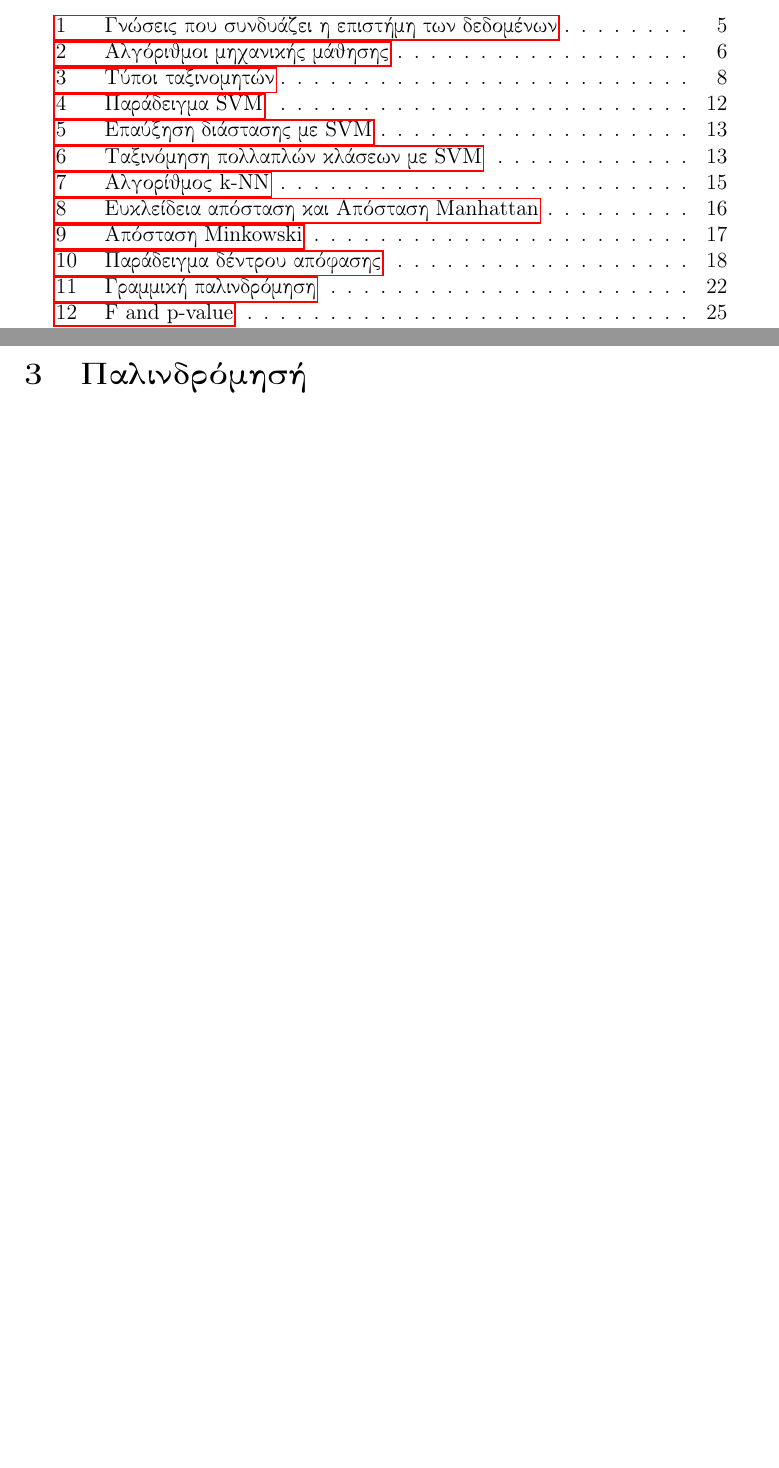
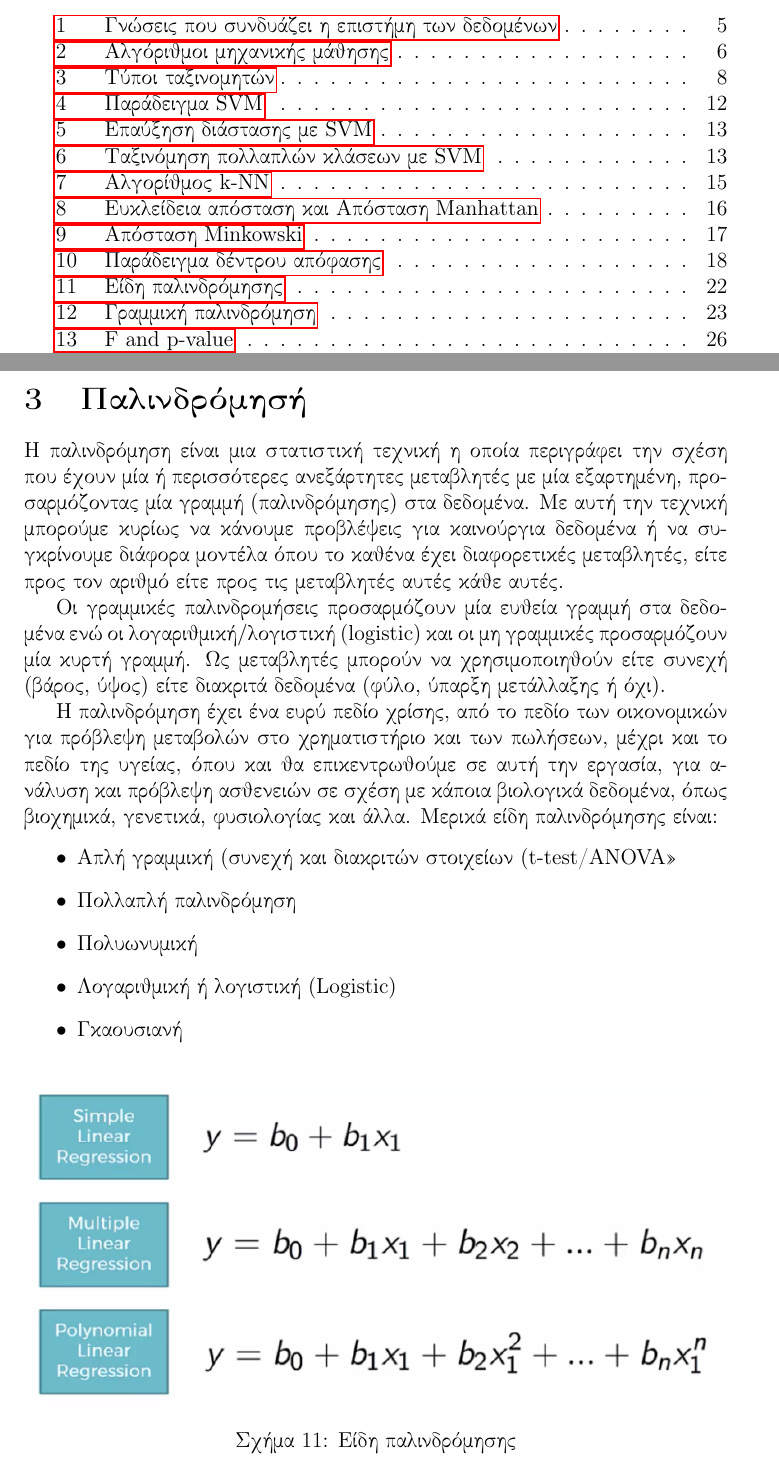
Before and after one commit to Askotinderin/EM-DataScience, a LaTeX paper (main.tex, which reads sections/sec_regression.tex): two parts of pages 4 and 23 of 84 before the commit and two parts of pages 4 and 23 of 85 after it, joined at a grey line, cut so that both start at the same text, the shorter picture padded with empty space. Compiled offline with pdfLaTeX; a LaTeX package or settings file that is missing is left out.

Commit message:
report is finished

```diff
--- a/sections/sec_regression.tex
+++ b/sections/sec_regression.tex
@@ -1,6 +1,35 @@
 \newpage
 \section{Παλινδρόμησή}
+Η παλινδρόμηση είναι μια στατιστική τεχνική η οποία περιγράφει την σχέση που έχουν μία ή
+περισσότερες ανεξάρτητες μεταβλητές με μία εξαρτημένη, προσαρμόζοντας μία γραμμή
+(παλινδρόμησης) στα δεδομένα. Με αυτή την τεχνική μπορούμε κυρίως να κάνουμε
+προβλέψεις για καινούργια δεδομένα ή να συγκρίνουμε διάφορα μοντέλα όπου το καθένα
+έχει διαφορετικές μεταβλητές, είτε προς τον αριθμό είτε προς τις μεταβλητές αυτές κάθε
+αυτές.
 
+Οι γραμμικές παλινδρομήσεις προσαρμόζουν μία ευθεία γραμμή στα δεδομένα ενώ
+οι λογαριθμική/λογιστική (\en{logistic}) και οι μη γραμμικές προσαρμόζουν μία κυρτή γραμμή. Ως
+μεταβλητές μπορούν να χρησιμοποιηθούν είτε συνεχή (βάρος, ύψος) είτε διακριτά δεδομένα
+(φύλο, ύπαρξη μετάλλαξης ή όχι).
+
+Η παλινδρόμηση έχει ένα ευρύ πεδίο χρίσης, από το πεδίο
+των οικονομικών για πρόβλεψη μεταβολών στο χρηματιστήριο και των πωλήσεων, μέχρι και
+το πεδίο της υγείας, όπου και θα επικεντρωθούμε σε αυτή την εργασία, για ανάλυση και
+πρόβλεψη ασθενειών σε σχέση με κάποια βιολογικά δεδομένα, όπως βιοχημικά, γενετικά,
+φυσιολογίας και άλλα. Μερικά είδη παλινδρόμησης είναι:
+\begin{itemize}
+    \item Απλή γραμμική (συνεχή και διακριτών στοιχείων (\en{t-test/ANOVA}))
+    \item Πολλαπλή παλινδρόμηση
+    \item Πολυωνυμική
+    \item Λογαριθμική ή λογιστική (\en{Logistic})
+    \item Γκαουσιανή
+\end{itemize}
+
+\begin{figure}[H]
+    \centering
+    \includegraphics[width=1\textwidth]{images/Regression.png}
+    \caption{Είδη παλινδρόμησης}
+\end{figure}
 \subsection{Γραμμική Παλινδρόμηση}
 Η ποιο απλή και ευρέως χρησιμοποιούμενη τεχνική παλινδρόμησης είναι η γραμμική. Όπως
 υποδεικνύει το όνομα της η γραμμική παλινδρόμηση συσχετίζει μία ανεξάρτητη με μία
```
Also changed, not shown: images/Regression.png (added), main.pdf.
